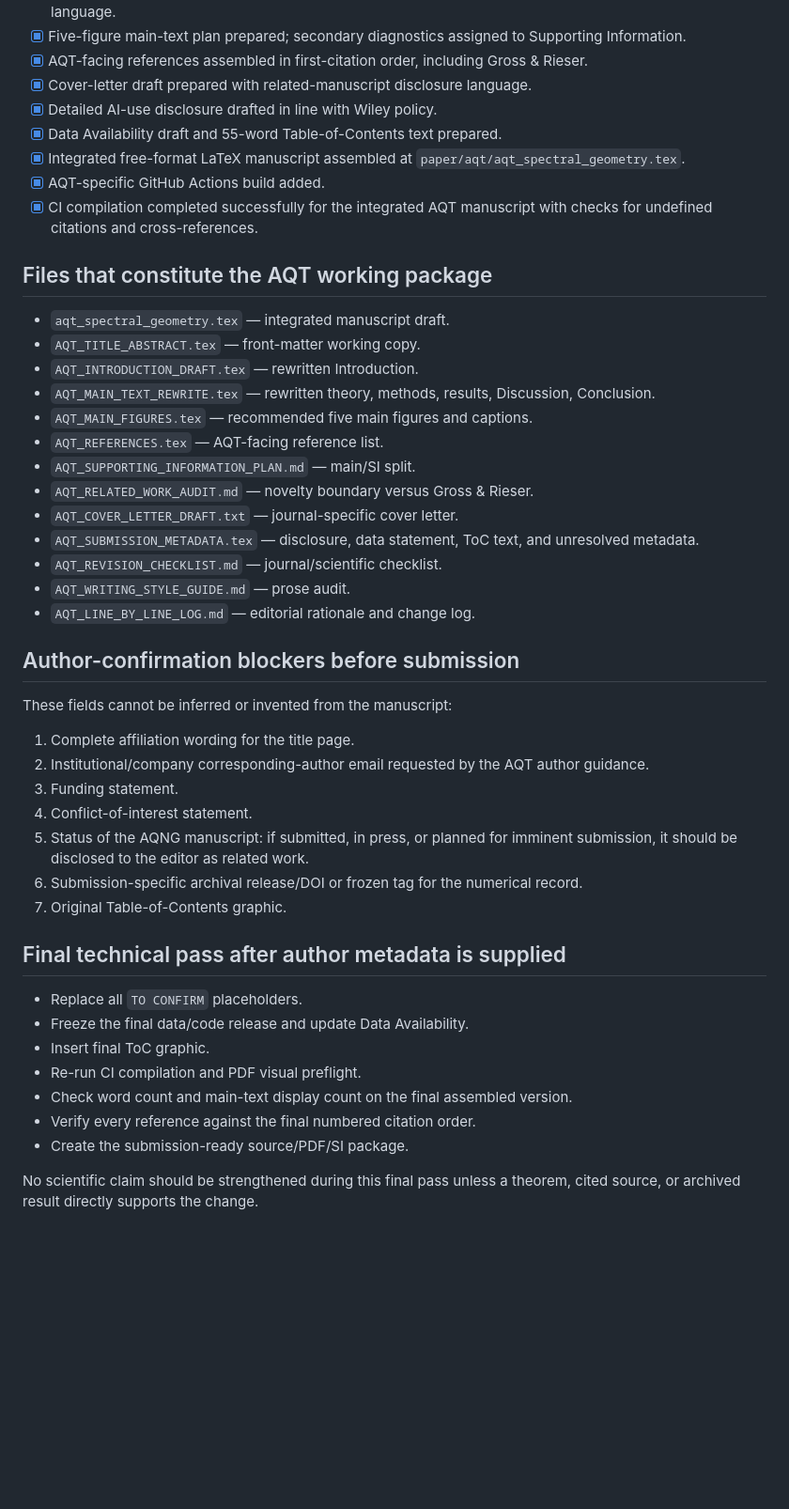
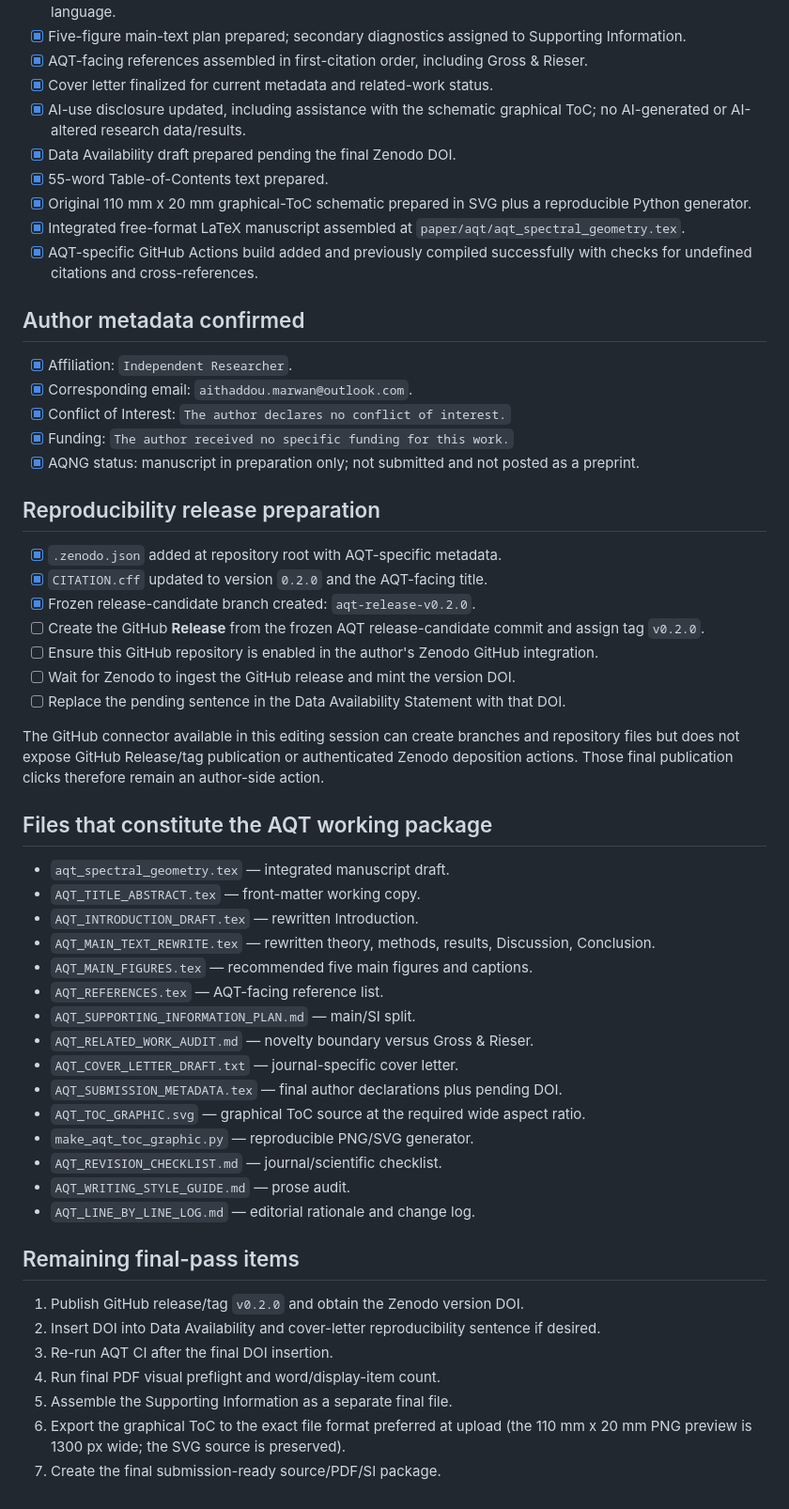
Before and after one commit to AHDMarwan/Spectral-Geometry-of-Accessible-Quantum-Tangents-Beyond-Isotropic-Readout-Rank-Laws, a Markdown page: paper/aqt/AQT_REVISION_STATUS.md, the part around one of its changes. Shown at 94% size. Rendered like a GitHub page; blank space fills up the shorter version.

Commit message:
Resolve AQT metadata blockers and record release status

```diff
--- a/paper/aqt/AQT_REVISION_STATUS.md
+++ b/paper/aqt/AQT_REVISION_STATUS.md
@@ -22,12 +22,33 @@ Target: *Advanced Quantum Technologies* Research Article
 - [x] Discussion and Conclusion rewritten to remove repeated defensive prose and generic significance language.
 - [x] Five-figure main-text plan prepared; secondary diagnostics assigned to Supporting Information.
 - [x] AQT-facing references assembled in first-citation order, including Gross & Rieser.
-- [x] Cover-letter draft prepared with related-manuscript disclosure language.
-- [x] Detailed AI-use disclosure drafted in line with Wiley policy.
-- [x] Data Availability draft and 55-word Table-of-Contents text prepared.
+- [x] Cover letter finalized for current metadata and related-work status.
+- [x] AI-use disclosure updated, including assistance with the schematic graphical ToC; no AI-generated or AI-altered research data/results.
+- [x] Data Availability draft prepared pending the final Zenodo DOI.
+- [x] 55-word Table-of-Contents text prepared.
+- [x] Original 110 mm x 20 mm graphical-ToC schematic prepared in SVG plus a reproducible Python generator.
 - [x] Integrated free-format LaTeX manuscript assembled at `paper/aqt/aqt_spectral_geometry.tex`.
-- [x] AQT-specific GitHub Actions build added.
-- [x] CI compilation completed successfully for the integrated AQT manuscript with checks for undefined citations and cross-references.
+- [x] AQT-specific GitHub Actions build added and previously compiled successfully with checks for undefined citations and cross-references.
+
+## Author metadata confirmed
+
+- [x] Affiliation: `Independent Researcher`.
+- [x] Corresponding email: `aithaddou.marwan@outlook.com`.
+- [x] Conflict of Interest: `The author declares no conflict of interest.`
+- [x] Funding: `The author received no specific funding for this work.`
+- [x] AQNG status: manuscript in preparation only; not submitted and not posted as a preprint.
+
+## Reproducibility release preparation
+
+- [x] `.zenodo.json` added at repository root with AQT-specific metadata.
+- [x] `CITATION.cff` updated to version `0.2.0` and the AQT-facing title.
+- [x] Frozen release-candidate branch created: `aqt-release-v0.2.0`.
+- [ ] Create the GitHub **Release** from the frozen AQT release-candidate commit and assign tag `v0.2.0`.
+- [ ] Ensure this GitHub repository is enabled in the author's Zenodo GitHub integration.
+- [ ] Wait for Zenodo to ingest the GitHub release and mint the version DOI.
+- [ ] Replace the pending sentence in the Data Availability Statement with that DOI.
+
+The GitHub connector available in this editing session can create branches and repository files but does not expose GitHub Release/tag publication or authenticated Zenodo deposition actions. Those final publication clicks therefore remain an author-side action.
 
 ## Files that constitute the AQT working package
 
@@ -40,31 +61,19 @@ Target: *Advanced Quantum Technologies* Research Article
 - `AQT_SUPPORTING_INFORMATION_PLAN.md` — main/SI split.
 - `AQT_RELATED_WORK_AUDIT.md` — novelty boundary versus Gross & Rieser.
 - `AQT_COVER_LETTER_DRAFT.txt` — journal-specific cover letter.
-- `AQT_SUBMISSION_METADATA.tex` — disclosure, data statement, ToC text, and unresolved metadata.
+- `AQT_SUBMISSION_METADATA.tex` — final author declarations plus pending DOI.
+- `AQT_TOC_GRAPHIC.svg` — graphical ToC source at the required wide aspect ratio.
+- `make_aqt_toc_graphic.py` — reproducible PNG/SVG generator.
 - `AQT_REVISION_CHECKLIST.md` — journal/scientific checklist.
 - `AQT_WRITING_STYLE_GUIDE.md` — prose audit.
 - `AQT_LINE_BY_LINE_LOG.md` — editorial rationale and change log.
 
-## Author-confirmation blockers before submission
+## Remaining final-pass items
 
-These fields cannot be inferred or invented from the manuscript:
-
-1. Complete affiliation wording for the title page.
-2. Institutional/company corresponding-author email requested by the AQT author guidance.
-3. Funding statement.
-4. Conflict-of-interest statement.
-5. Status of the AQNG manuscript: if submitted, in press, or planned for imminent submission, it should be disclosed to the editor as related work.
-6. Submission-specific archival release/DOI or frozen tag for the numerical record.
-7. Original Table-of-Contents graphic.
-
-## Final technical pass after author metadata is supplied
-
-- Replace all `TO CONFIRM` placeholders.
-- Freeze the final data/code release and update Data Availability.
-- Insert final ToC graphic.
-- Re-run CI compilation and PDF visual preflight.
-- Check word count and main-text display count on the final assembled version.
-- Verify every reference against the final numbered citation order.
-- Create the submission-ready source/PDF/SI package.
-
-No scientific claim should be strengthened during this final pass unless a theorem, cited source, or archived result directly supports the change.
+1. Publish GitHub release/tag `v0.2.0` and obtain the Zenodo version DOI.
+2. Insert DOI into Data Availability and cover-letter reproducibility sentence if desired.
+3. Re-run AQT CI after the final DOI insertion.
+4. Run final PDF visual preflight and word/display-item count.
+5. Assemble the Supporting Information as a separate final file.
+6. Export the graphical ToC to the exact file format preferred at upload (the 110 mm x 20 mm PNG preview is 1300 px wide; the SVG source is preserved).
+7. Create the final submission-ready source/PDF/SI package.
```
Also changed, not shown: other parts of paper/aqt/AQT_REVISION_STATUS.md (+2 -2 lines).
